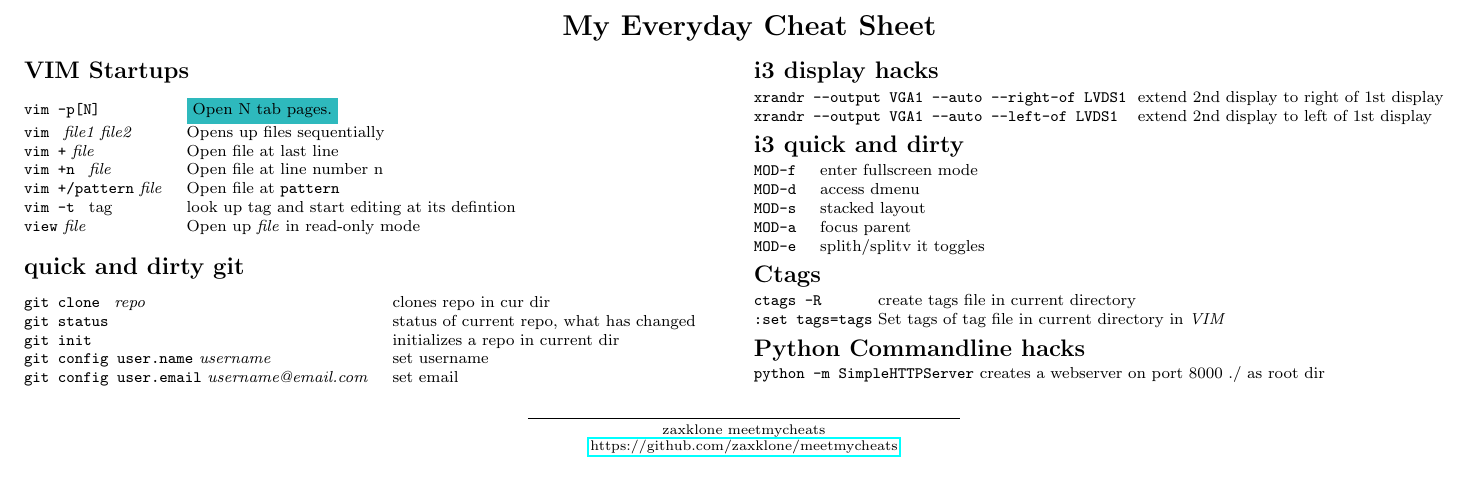
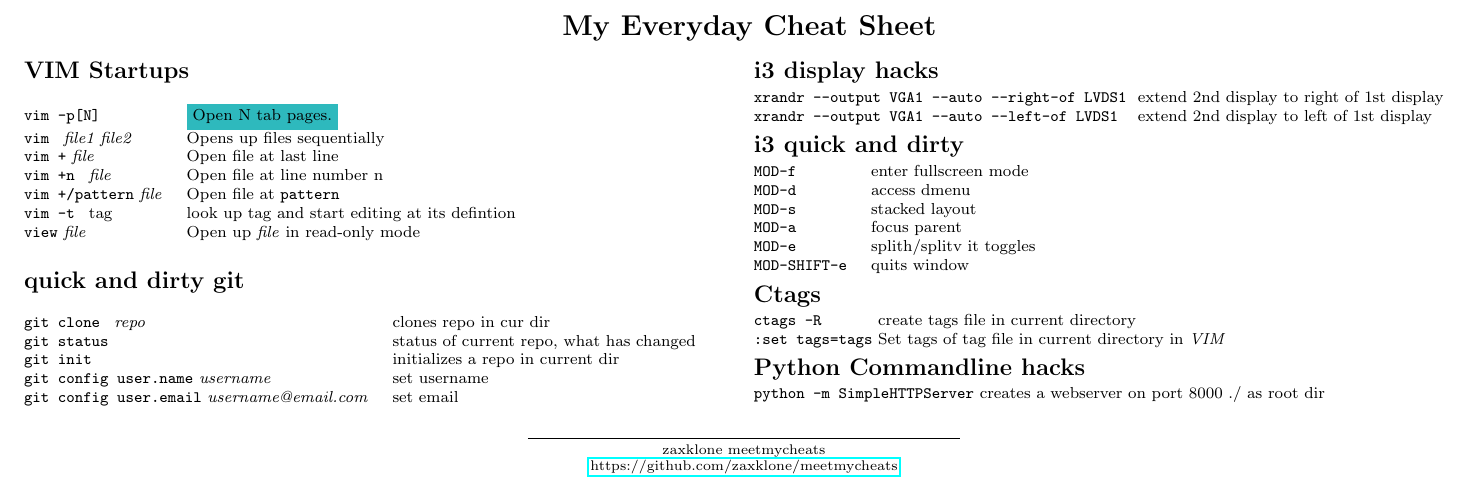
Before and after one commit to zaxklone/meetmycheats, a LaTeX document (everydaycheatsheet.tex): part of the page, cut so that both start at the same text. Compiled offline with pdfLaTeX.

Commit message:
i3 additions

```diff
--- a/everydaycheatsheet.tex
+++ b/everydaycheatsheet.tex
@@ -130,6 +130,7 @@
 \texttt{MOD-s} & stacked layout\\
 \texttt{MOD-a} & focus parent\\
 \texttt{MOD-e} & splith/splitv it toggles\\
+\texttt{MOD-SHIFT-e} & quits window\\
 \end{tabular}
 
 \section{Ctags}
```
Also changed, not shown: everydaycheatsheet.pdf.
